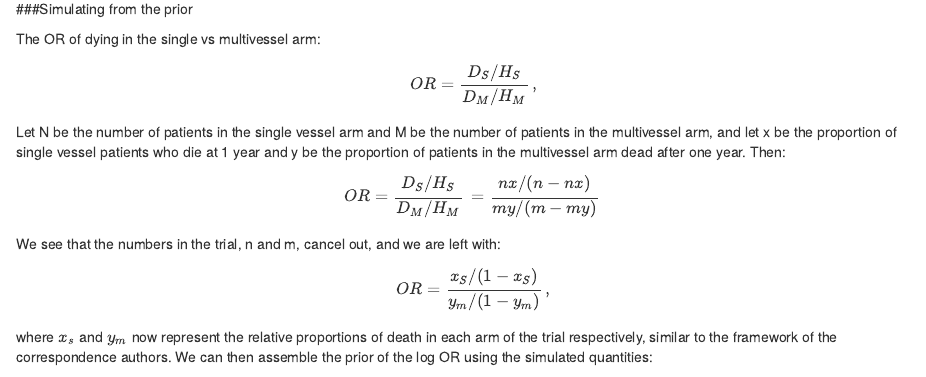
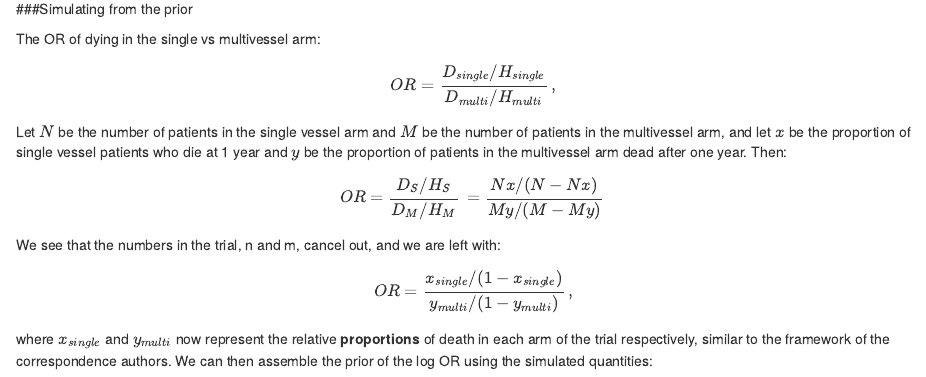
Before and after one commit to surbut/nejm, an R Markdown document (analysis/prior.Rmd): the page in a window 1100 px wide, from 1340 px down. Rendered offline with R 4.5, knitr and Pandoc, with nearby package versions; code that draws random numbers runs with fixed seeds of ours.

Commit message:
wflow_publish("~/nejm/analysis/prior.Rmd")

````diff
--- a/analysis/prior.Rmd
+++ b/analysis/prior.Rmd
@@ -54,17 +54,17 @@ legend(0.7,5,c("Single","Multi"),lty=c(1,1),col=c("red","blue"))
 
 The OR of dying in the single vs multivessel arm:
 
-$${\displaystyle OR={\frac {D_{S}/H_{S}}{D_{M}/H_{M}}}\,,}$$
+$${\displaystyle OR={\frac {D_{single}/H_{single}}{D_{multi}/H_{multi}}}\,,}$$
 
-Let N be the number of patients in the single vessel arm and M be the number of patients in the multivessel arm, and let x be the proportion of single vessel patients who die at 1 year and y be the proportion of patients in the multivessel arm dead after one year. Then:
+Let $N$ be the number of patients in the single vessel arm and $M$ be the number of patients in the multivessel arm, and let $x$ be the proportion of single vessel patients who die at 1 year and $y$ be the proportion of patients in the multivessel arm dead after one year. Then:
 
-$${\displaystyle OR={\frac {D_{S}/H_{S}}{D_{M}/H_{M}}}\,={\frac {nx/(n-nx)}{my/(m-my)}}\,}$$
+$${\displaystyle OR={\frac {D_{S}/H_{S}}{D_{M}/H_{M}}}\,={\frac {Nx/(N-Nx)}{My/(M-My)}}\,}$$
 
 We see that the numbers in the trial, n and m, cancel out, and we are left with:
 
-$${\displaystyle OR={\frac {x_{S}/(1-x_{S})}{y_{m}/(1-y_{m})}}\,,}$$
+$${\displaystyle OR={\frac {x_{single}/(1-x_{single})}{y_{multi}/(1-y_{multi})}}\,,}$$
 
-where $x_{s}$ and $y_{m}$ now represent the relative proportions of death in each arm of the trial respectively, similar to the framework of the correspondence authors. We can then assemble the prior of the log OR using the simulated quantities:
+where $x_{single}$ and $y_{multi}$ now represent the relative **proportions** of death in each arm of the trial respectively, similar to the framework of the correspondence authors. We can then assemble the prior of the log OR using the simulated quantities:
 
 ```{r}
 
````
